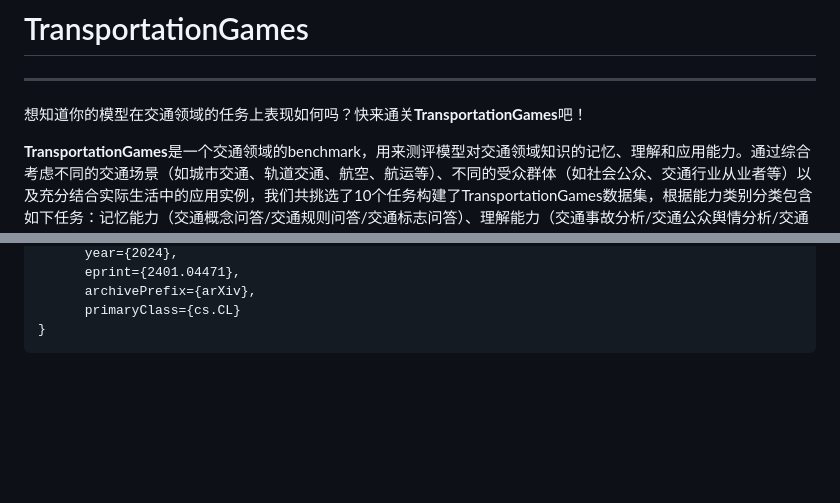
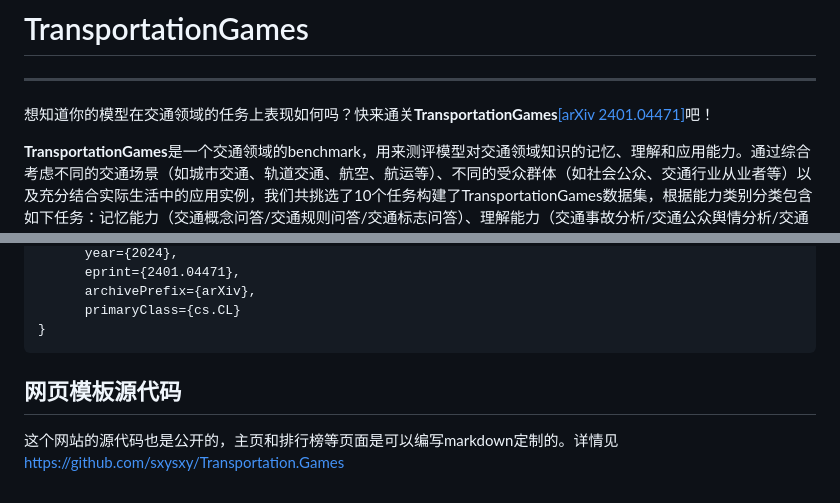
Before and after one commit to sxysxy/Transportation.Games, a Markdown page: 主页Markdown.md, 2 parts joined by grey strips. Rendered like a GitHub page; blank space fills up the shorter version.

```diff
--- a/主页Markdown.md
+++ b/主页Markdown.md
@@ -10,7 +10,7 @@
 
 ---
 
-想知道你的模型在交通领域的任务上表现如何吗？快来通关**TransportationGames**吧！
+想知道你的模型在交通领域的任务上表现如何吗？快来通关**TransportationGames**<a href="https://arxiv.org/abs/2401.04471">[arXiv 2401.04471]</a>吧！
 
 **TransportationGames**是一个交通领域的benchmark，用来测评模型对交通领域知识的记忆、理解和应用能力。通过综合考虑不同的交通场景（如城市交通、轨道交通、航空、航运等）、不同的受众群体（如社会公众、交通行业从业者等）以及充分结合实际生活中的应用实例，我们共挑选了10个任务构建了TransportationGames数据集，根据能力类别分类包含如下任务：记忆能力（交通概念问答/交通规则问答/交通标志问答）、理解能力（交通事故分析/交通公众舆情分析/交通安全建议/交通标志错误检测/道路占用监测）、应用能力（交通应急预案生成/交通安全教育文案生成）。不同的任务根据实际应用场景除了文本模态外可能还包含图片模态的输入信息。（请注意，目前我们只针对中文场景，后续我们将继续扩充评测数据，同时添加更多的评测任务。）
 
@@ -88,3 +88,7 @@ Email：{23111135, 22120416, 20241254, 20281284}@bjtu.edu.cn
 }
 </pre>
 </div>
+
+## 网页模板源代码
+
+这个网站的源代码也是公开的，主页和排行榜等页面是可以编写markdown定制的。详情见<a href="https://github.com/sxysxy/Transportation.Games">https://github.com/sxysxy/Transportation.Games</a>
```
